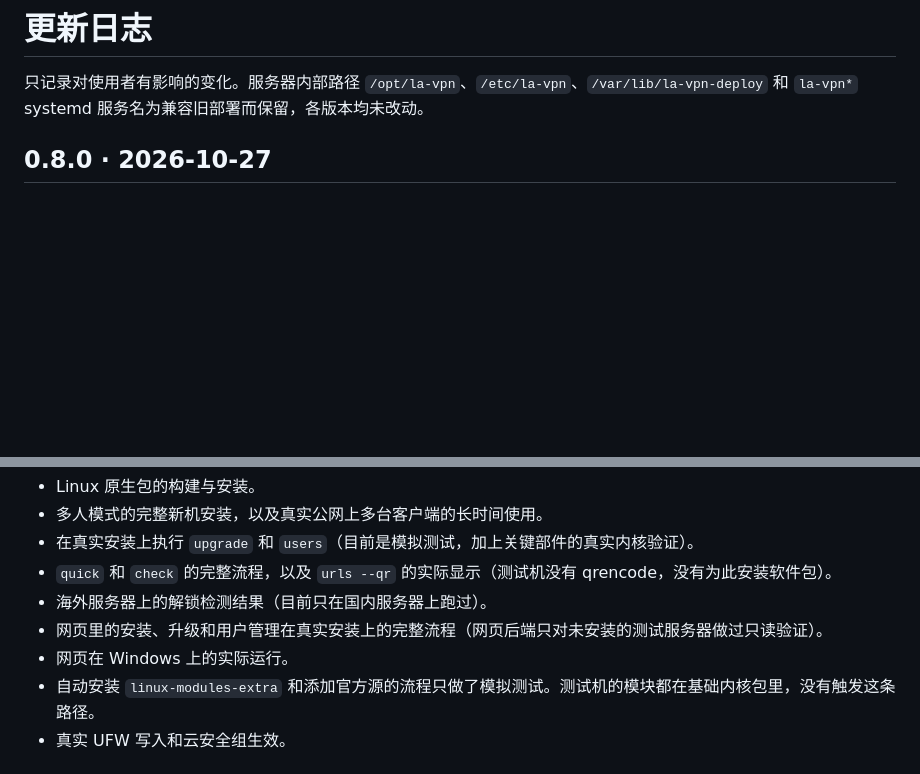
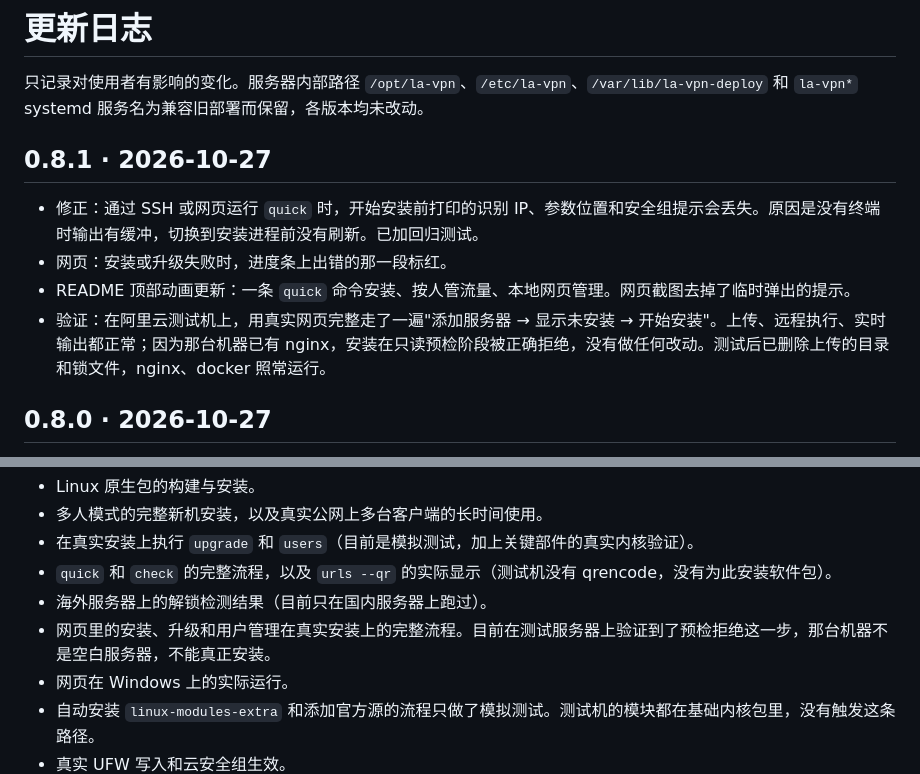
Before and after one commit to lileilei2023/gowest, a Markdown page: CHANGELOG.md, 2 parts joined by grey strips. Drawn GitHub-style; blank space fills up the shorter version.

```diff
--- a/CHANGELOG.md
+++ b/CHANGELOG.md
@@ -1,6 +1,13 @@
 # 更新日志
 
 只记录对使用者有影响的变化。服务器内部路径 `/opt/la-vpn`、`/etc/la-vpn`、`/var/lib/la-vpn-deploy` 和 `la-vpn*` systemd 服务名为兼容旧部署而保留，各版本均未改动。
+
+## 0.8.1 · 2026-10-27
+
+- 修正：通过 SSH 或网页运行 `quick` 时，开始安装前打印的识别 IP、参数位置和安全组提示会丢失。原因是没有终端时输出有缓冲，切换到安装进程前没有刷新。已加回归测试。
+- 网页：安装或升级失败时，进度条上出错的那一段标红。
+- README 顶部动画更新：一条 `quick` 命令安装、按人管流量、本地网页管理。网页截图去掉了临时弹出的提示。
+- 验证：在阿里云测试机上，用真实网页完整走了一遍"添加服务器 → 显示未安装 → 开始安装"。上传、远程执行、实时输出都正常；因为那台机器已有 nginx，安装在只读预检阶段被正确拒绝，没有做任何改动。测试后已删除上传的目录和锁文件，nginx、docker 照常运行。
 
 ## 0.8.0 · 2026-10-27
 
@@ -158,7 +165,7 @@
 - 在真实安装上执行 `upgrade` 和 `users`（目前是模拟测试，加上关键部件的真实内核验证）。
 - `quick` 和 `check` 的完整流程，以及 `urls --qr` 的实际显示（测试机没有 qrencode，没有为此安装软件包）。
 - 海外服务器上的解锁检测结果（目前只在国内服务器上跑过）。
-- 网页里的安装、升级和用户管理在真实安装上的完整流程（网页后端只对未安装的测试服务器做过只读验证）。
+- 网页里的安装、升级和用户管理在真实安装上的完整流程。目前在测试服务器上验证到了预检拒绝这一步，那台机器不是空白服务器，不能真正安装。
 - 网页在 Windows 上的实际运行。
 - 自动安装 `linux-modules-extra` 和添加官方源的流程只做了模拟测试。测试机的模块都在基础内核包里，没有触发这条路径。
 - 真实 UFW 写入和云安全组生效。
```
Also changed, not shown: README.md (+3 -3 lines), docs/快速部署.md (+1 -1 lines), docs/images/webui.png, 6 other files.
